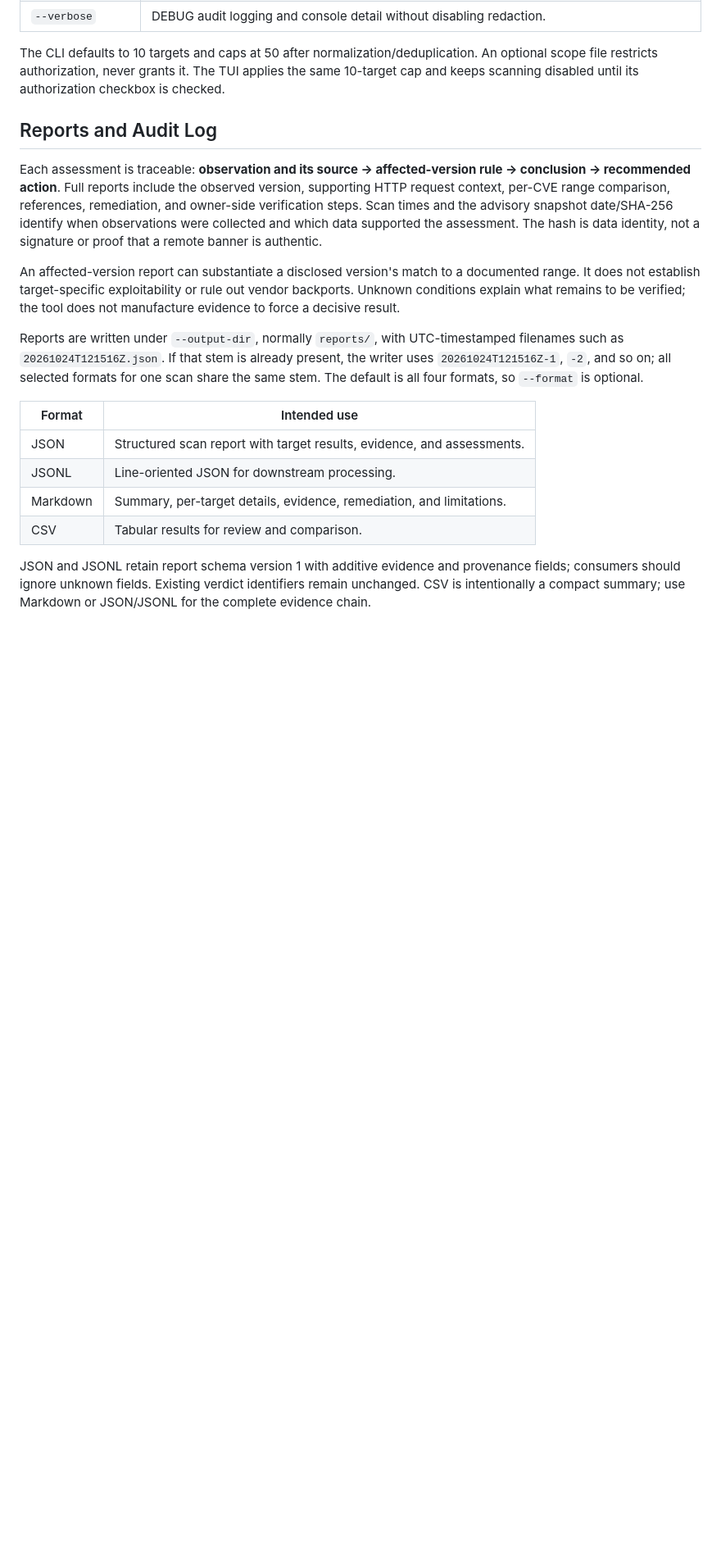
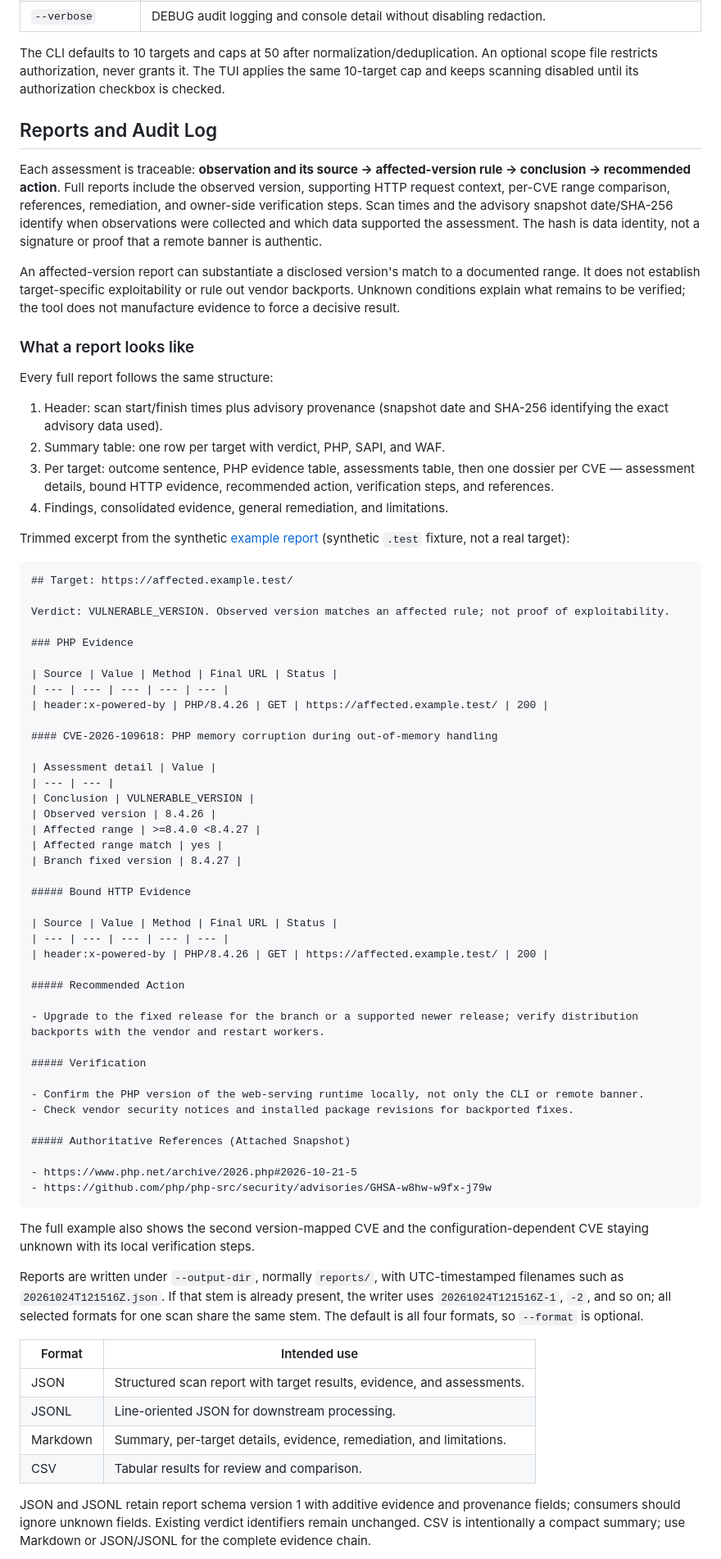
Before and after one commit to momokii/php2shell-audit, a Markdown page: README.md, the part around the change. Shown at 82% size. Drawn GitHub-style; blank space fills up the shorter version.

Commit message:
docs: show report structure with trimmed example excerpt

````diff
--- a/README.md
+++ b/README.md
@@ -276,6 +276,66 @@ documented range. It does not establish target-specific exploitability or rule
 out vendor backports. Unknown conditions explain what remains to be verified;
 the tool does not manufacture evidence to force a decisive result.
 
+### What a report looks like
+
+Every full report follows the same structure:
+
+1. Header: scan start/finish times plus advisory provenance (snapshot date and
+   SHA-256 identifying the exact advisory data used).
+2. Summary table: one row per target with verdict, PHP, SAPI, and WAF.
+3. Per target: outcome sentence, PHP evidence table, assessments table, then
+   one dossier per CVE — assessment details, bound HTTP evidence, recommended
+   action, verification steps, and references.
+4. Findings, consolidated evidence, general remediation, and limitations.
+
+Trimmed excerpt from the synthetic [example report](docs/example-report.md)
+(synthetic `.test` fixture, not a real target):
+
+```markdown
+## Target: https://affected.example.test/
+
+Verdict: VULNERABLE_VERSION. Observed version matches an affected rule; not proof of exploitability.
+
+### PHP Evidence
+
+| Source | Value | Method | Final URL | Status |
+| --- | --- | --- | --- | --- |
+| header:x-powered-by | PHP/8.4.26 | GET | https://affected.example.test/ | 200 |
+
+#### CVE-2026-109618: PHP memory corruption during out-of-memory handling
+
+| Assessment detail | Value |
+| --- | --- |
+| Conclusion | VULNERABLE_VERSION |
+| Observed version | 8.4.26 |
+| Affected range | >=8.4.0 <8.4.27 |
+| Affected range match | yes |
+| Branch fixed version | 8.4.27 |
+
+##### Bound HTTP Evidence
+
+| Source | Value | Method | Final URL | Status |
+| --- | --- | --- | --- | --- |
+| header:x-powered-by | PHP/8.4.26 | GET | https://affected.example.test/ | 200 |
+
+##### Recommended Action
+
+- Upgrade to the fixed release for the branch or a supported newer release; verify distribution backports with the vendor and restart workers.
+
+##### Verification
+
+- Confirm the PHP version of the web-serving runtime locally, not only the CLI or remote banner.
+- Check vendor security notices and installed package revisions for backported fixes.
+
+##### Authoritative References (Attached Snapshot)
+
+- https://www.php.net/archive/2026.php#2026-10-21-5
+- https://github.com/php/php-src/security/advisories/GHSA-w8hw-w9fx-j79w
+```
+
+The full example also shows the second version-mapped CVE and the
+configuration-dependent CVE staying unknown with its local verification steps.
+
 Reports are written under `--output-dir`, normally `reports/`, with UTC-timestamped
 filenames such as `20261024T121516Z.json`. If that stem is already present, the
 writer uses `20261024T121516Z-1`, `-2`, and so on; all selected formats for one
````
